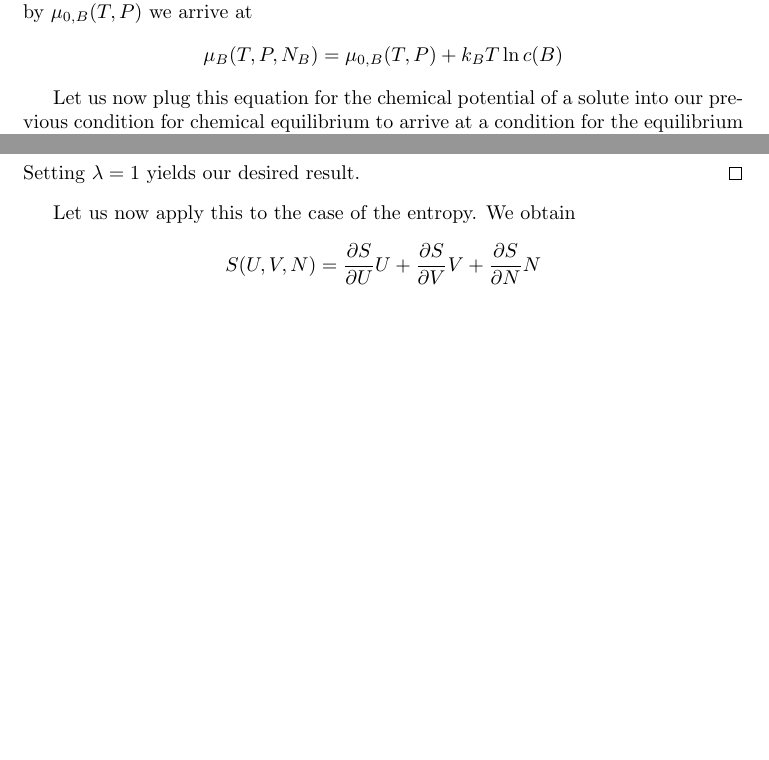
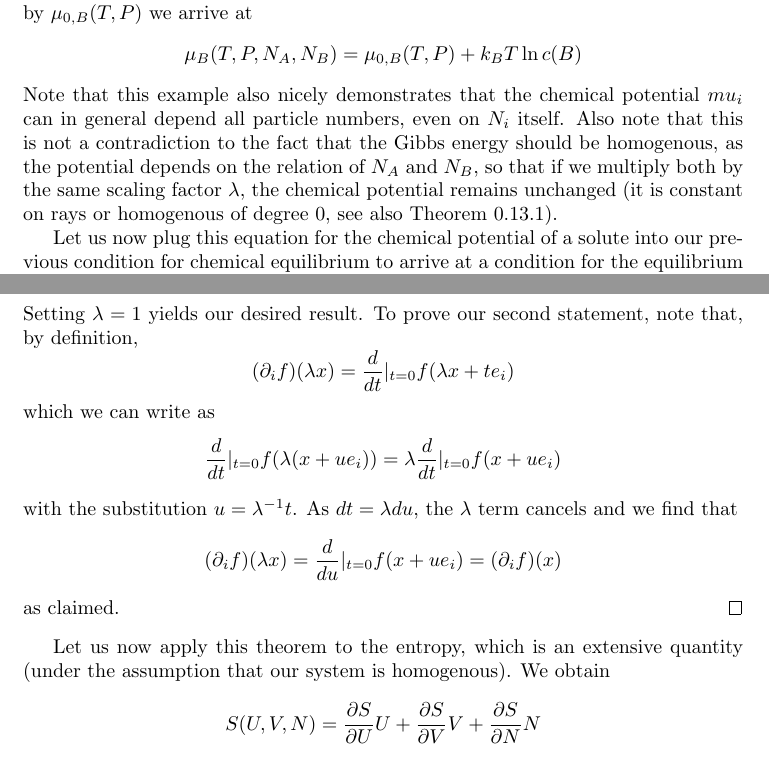
Before and after one commit to christianb93/MachineLearning, a LaTeX document (doc/Thermodynamics/ThermodynamicsIntroduction.tex): two parts of pages 45 and 50 of 52 before the commit and two parts of pages 45 and 51 of 53 after it, joined at a grey line, cut so that both start at the same text, the shorter picture padded with empty space. Compiled offline with pdfLaTeX.

Commit message:
Added vant Hoff equation and more on homogenous functions

```diff
--- a/doc/Thermodynamics/ThermodynamicsIntroduction.tex
+++ b/doc/Thermodynamics/ThermodynamicsIntroduction.tex
@@ -1624,8 +1624,9 @@ $$
 $$
 with a new function $g$ depending only on $T$ and $P$. As $N_B << N_A$, the quotient is a constant times the {\em concentration} $c(B)$ of $B$ in the solution. We therefore find that the chemical potential in a dilute solution is a term depending only on temperature and pressure plus a term depending on the concentration. Denoting the first term by $\mu_{0, B}(T, P)$ we arrive at
 $$
-\mu_B(T, P, N_B) = \mu_{0, B}(T, P) + k_B T \ln c(B)
-$$
+\mu_B(T, P, N_A, N_B) = \mu_{0, B}(T, P) + k_B T \ln c(B)
+$$
+Note that this example also nicely demonstrates that the chemical potential $mu_i$ can in general depend all particle numbers, even on $N_i$ itself. Also note that this is not a contradiction to the fact that the Gibbs energy should be homogenous, as the potential depends on the relation of $N_A$ and $N_B$, so that if we multiply both by the same scaling factor $\lambda$, the chemical potential remains unchanged (it is constant on rays or homogenous of degree 0, see also Theorem \ref{thm:euler}).
 
 Let us now plug this equation for the chemical potential of a solute into our previous condition for chemical equilibrium to arrive at a condition for the equilibrium of a reaction taking place in a dilute solution. We find
 $$
@@ -1797,10 +1822,22 @@ As $f$ is homogenous, this function is zero on $[0, \infty)$, so its derivative
 $$
 0 = g'(\lambda) = \sum_i  (\partial_i f)(\lambda x) x_i - f(x)
 $$
-Setting $\lambda = 1$ yields our desired result.
+Setting $\lambda = 1$ yields our desired result. To prove our second statement, note that, by definition,
+$$
+(\partial_i f)(\lambda x) = \frac{d}{dt}|_{t=0} f(\lambda x + t e_i)
+$$
+which we can write as
+$$
+\frac{d}{dt}|_{t=0} f(\lambda (x + u e_i)) = \lambda \frac{d}{dt}|_{t=0} f(x + u e_i)
+$$
+with the substitution $u = \lambda^{-1} t$. As $dt = \lambda du$, the $\lambda$ term cancels and we find that
+$$
+(\partial_i f)(\lambda x) = \frac{d}{du}|_{t=0} f(x + u e_i) = (\partial_i f)( x)
+$$
+as claimed.
 \end{proof}
 
-Let us now apply this to the case of the entropy. We obtain
+Let us now apply this theorem to the entropy, which is an extensive quantity (under the assumption that our system is homogenous). We obtain
 $$
 S(U, V, N) = \frac{\partial S}{\partial U} U + \frac{\partial S}{\partial V} V + \frac{\partial S}{\partial N} N
 $$
```
Also changed, not shown: doc/Thermodynamics/ThermodynamicsIntroduction.pdf, doc/Thermodynamics/ThermodynamicsIntroduction.tex (32 more changed lines).
